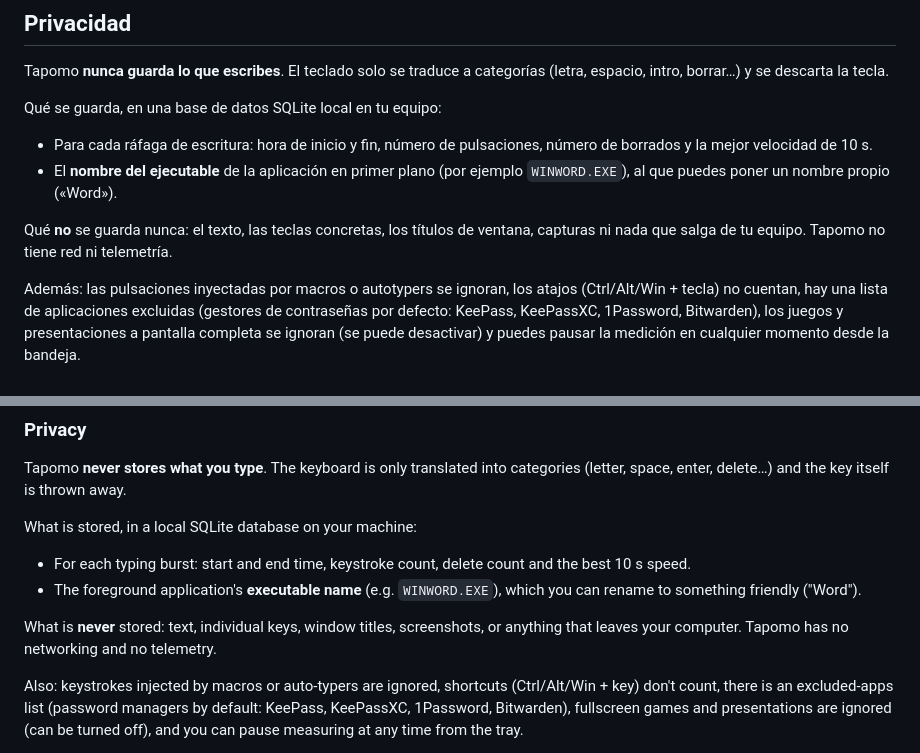
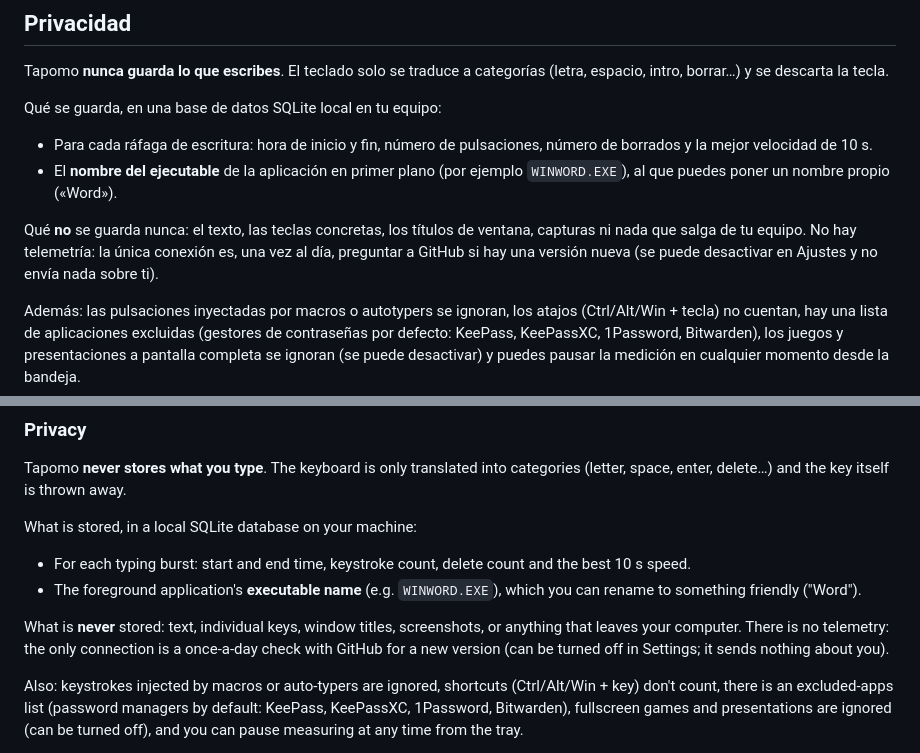
Before and after one commit to polrue/tapomo, a Markdown page: README.md, 2 parts joined by grey strips. Drawn GitHub-style.

Commit message:
Plan the shortcut coach; README: mention the update check
Co-Authored-By: Claude Opus 5.5 (1M context) <noreply@anthropic.com>

```diff
--- a/README.md
+++ b/README.md
@@ -15,7 +15,7 @@ Qué se guarda, en una base de datos SQLite local en tu equipo:
 - Para cada ráfaga de escritura: hora de inicio y fin, número de pulsaciones, número de borrados y la mejor velocidad de 10 s.
 - El **nombre del ejecutable** de la aplicación en primer plano (por ejemplo `WINWORD.EXE`), al que puedes poner un nombre propio («Word»).
 
-Qué **no** se guarda nunca: el texto, las teclas concretas, los títulos de ventana, capturas ni nada que salga de tu equipo. Tapomo no tiene red ni telemetría.
+Qué **no** se guarda nunca: el texto, las teclas concretas, los títulos de ventana, capturas ni nada que salga de tu equipo. No hay telemetría: la única conexión es, una vez al día, preguntar a GitHub si hay una versión nueva (se puede desactivar en Ajustes y no envía nada sobre ti).
 
 Además: las pulsaciones inyectadas por macros o autotypers se ignoran, los atajos (Ctrl/Alt/Win + tecla) no cuentan, hay una lista de aplicaciones excluidas (gestores de contraseñas por defecto: KeePass, KeePassXC, 1Password, Bitwarden), los juegos y presentaciones a pantalla completa se ignoran (se puede desactivar) y puedes pausar la medición en cualquier momento desde la bandeja.
 
@@ -65,7 +65,7 @@ What is stored, in a local SQLite database on your machine:
 - For each typing burst: start and end time, keystroke count, delete count and the best 10 s speed.
 - The foreground application's **executable name** (e.g. `WINWORD.EXE`), which you can rename to something friendly ("Word").
 
-What is **never** stored: text, individual keys, window titles, screenshots, or anything that leaves your computer. Tapomo has no networking and no telemetry.
+What is **never** stored: text, individual keys, window titles, screenshots, or anything that leaves your computer. There is no telemetry: the only connection is a once-a-day check with GitHub for a new version (can be turned off in Settings; it sends nothing about you).
 
 Also: keystrokes injected by macros or auto-typers are ignored, shortcuts (Ctrl/Alt/Win + key) don't count, there is an excluded-apps list (password managers by default: KeePass, KeePassXC, 1Password, Bitwarden), fullscreen games and presentations are ignored (can be turned off), and you can pause measuring at any time from the tray.
 
```
Also changed, not shown: docs/roadmap.md (+27 -2 lines).
